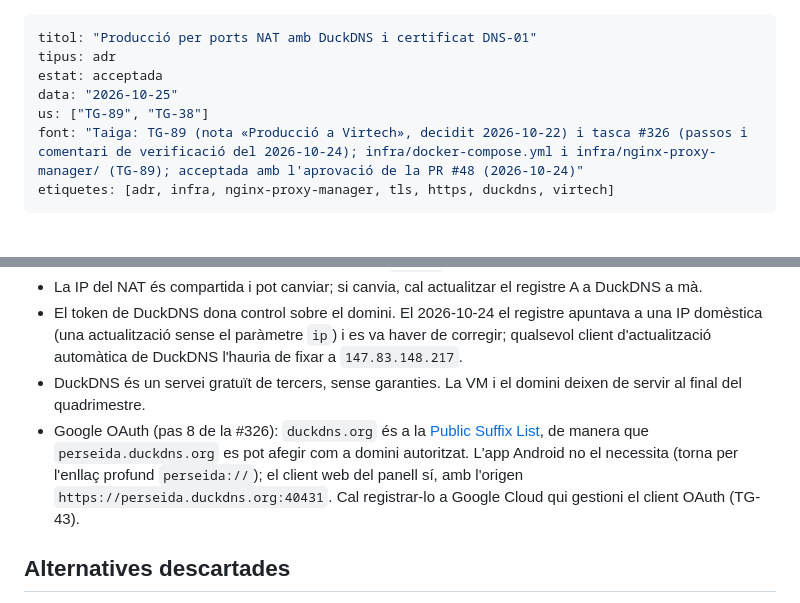
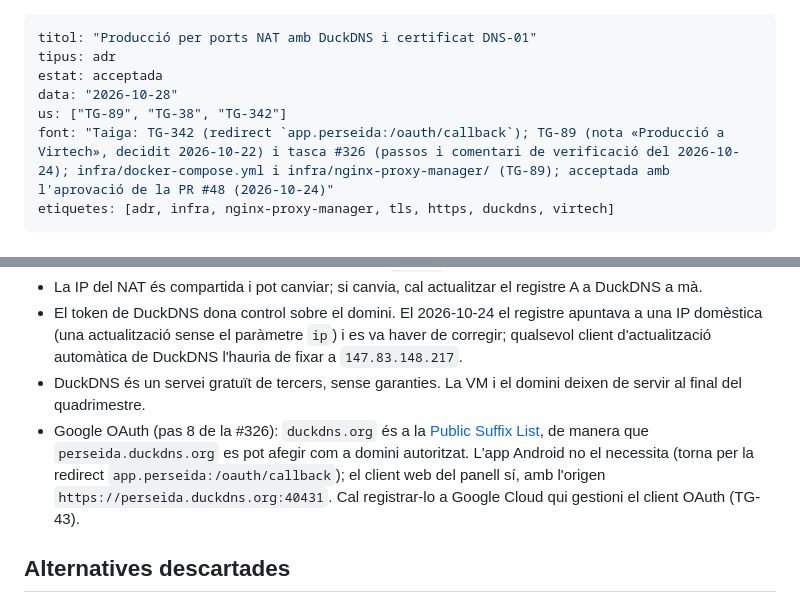
Before and after one commit to pes2627q1-21-gei-upc/perseida, a Markdown page: obsidian_vault/decisions/0026-produccio-per-ports-nat-amb-duckdns-i-certificat-dns-01.md, 2 parts joined by grey strips. Drawn GitHub-style.

Commit message:
TG-342 docs(vault): redirect app.perseida a l'ADR-0026

```diff
--- a/obsidian_vault/decisions/0026-produccio-per-ports-nat-amb-duckdns-i-certificat-dns-01.md
+++ b/obsidian_vault/decisions/0026-produccio-per-ports-nat-amb-duckdns-i-certificat-dns-01.md
@@ -2,9 +2,9 @@
 titol: "Producció per ports NAT amb DuckDNS i certificat DNS-01"
 tipus: adr
 estat: acceptada
-data: "2026-10-25"
-us: ["TG-89", "TG-38"]
-font: "Taiga: TG-89 (nota «Producció a Virtech», decidit 2026-10-22) i tasca #326 (passos i comentari de verificació del 2026-10-24); infra/docker-compose.yml i infra/nginx-proxy-manager/ (TG-89); acceptada amb l'aprovació de la PR #48 (2026-10-24)"
+data: "2026-10-28"
+us: ["TG-89", "TG-38", "TG-342"]
+font: "Taiga: TG-342 (redirect `app.perseida:/oauth/callback`); TG-89 (nota «Producció a Virtech», decidit 2026-10-22) i tasca #326 (passos i comentari de verificació del 2026-10-24); infra/docker-compose.yml i infra/nginx-proxy-manager/ (TG-89); acceptada amb l'aprovació de la PR #48 (2026-10-24)"
 etiquetes: [adr, infra, nginx-proxy-manager, tls, https, duckdns, virtech]
 ---
 
@@ -38,7 +38,7 @@ etiquetes: [adr, infra, nginx-proxy-manager, tls, https, duckdns, virtech]
 - La IP del NAT és compartida i pot canviar; si canvia, cal actualitzar el registre A a DuckDNS a mà.
 - El token de DuckDNS dona control sobre el domini. El 2026-10-24 el registre apuntava a una IP domèstica (una actualització sense el paràmetre `ip`) i es va haver de corregir; qualsevol client d'actualització automàtica de DuckDNS l'hauria de fixar a `147.83.148.217`.
 - DuckDNS és un servei gratuït de tercers, sense garanties. La VM i el domini deixen de servir al final del quadrimestre.
-- Google OAuth (pas 8 de la #326): `duckdns.org` és a la [Public Suffix List](https://publicsuffix.org/list/), de manera que `perseida.duckdns.org` es pot afegir com a domini autoritzat. L'app Android no el necessita (torna per l'enllaç profund `perseida://`); el client web del panell sí, amb l'origen `https://perseida.duckdns.org:40431`. Cal registrar-lo a Google Cloud qui gestioni el client OAuth (TG-43).
+- Google OAuth (pas 8 de la #326): `duckdns.org` és a la [Public Suffix List](https://publicsuffix.org/list/), de manera que `perseida.duckdns.org` es pot afegir com a domini autoritzat. L'app Android no el necessita (torna per la redirect `app.perseida:/oauth/callback`); el client web del panell sí, amb l'origen `https://perseida.duckdns.org:40431`. Cal registrar-lo a Google Cloud qui gestioni el client OAuth (TG-43).
 
 ## Alternatives descartades
 
```
